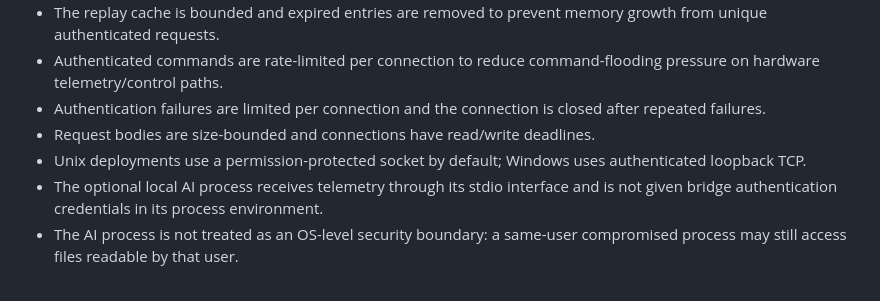
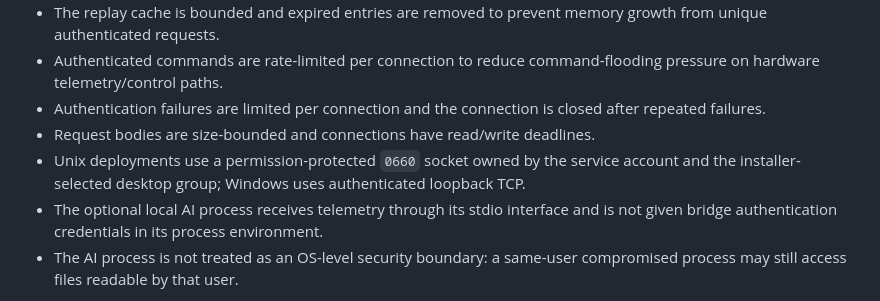
Before and after one commit to lordkeremello45/HWcontrol2.0, a Markdown page: SECURITY.md, the part around the change. GitHub-like rendering.

Commit message:
docs: document Unix bridge socket access policy

```diff
--- a/SECURITY.md
+++ b/SECURITY.md
@@ -32,7 +32,7 @@ The local bridge requires an HMAC-SHA-256 authentication tag for every IPC reque
 - Authenticated commands are rate-limited per connection to reduce command-flooding pressure on hardware telemetry/control paths.
 - Authentication failures are limited per connection and the connection is closed after repeated failures.
 - Request bodies are size-bounded and connections have read/write deadlines.
-- Unix deployments use a permission-protected socket by default; Windows uses authenticated loopback TCP.
+- Unix deployments use a permission-protected `0660` socket owned by the service account and the installer-selected desktop group; Windows uses authenticated loopback TCP.
 - The optional local AI process receives telemetry through its stdio interface and is not given bridge authentication credentials in its process environment.
 - The AI process is not treated as an OS-level security boundary: a same-user compromised process may still access files readable by that user.
 
```
